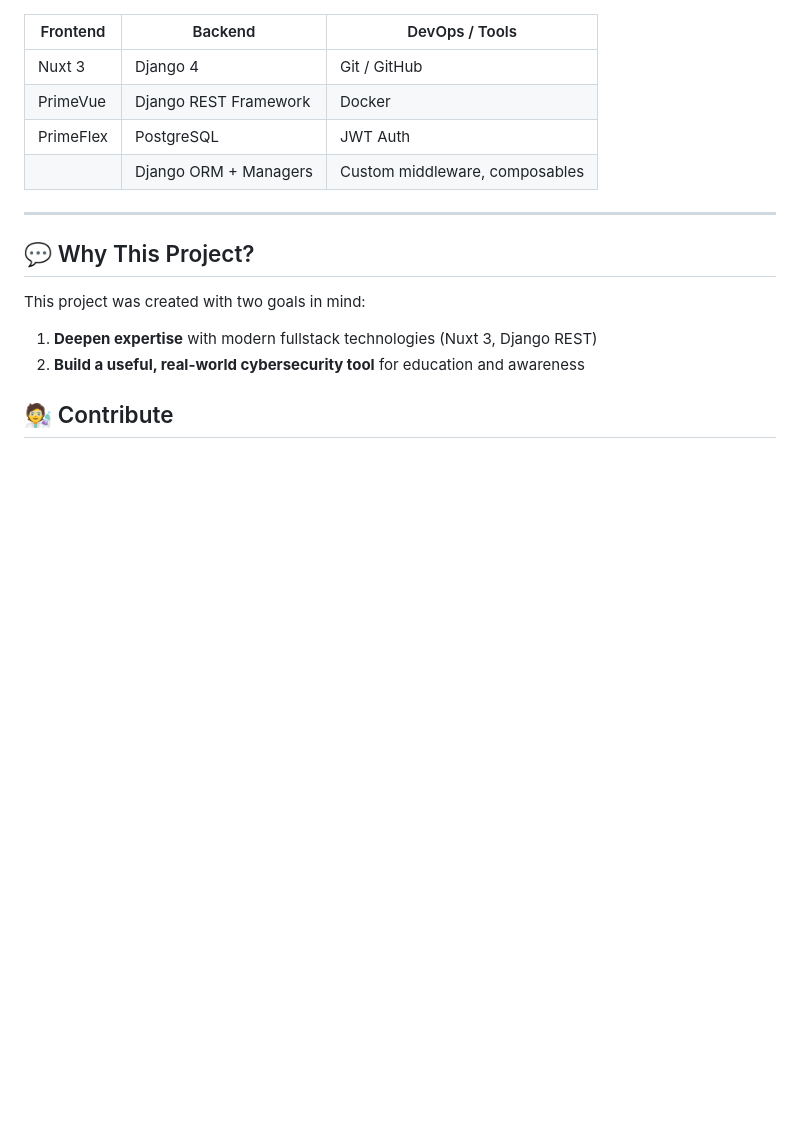
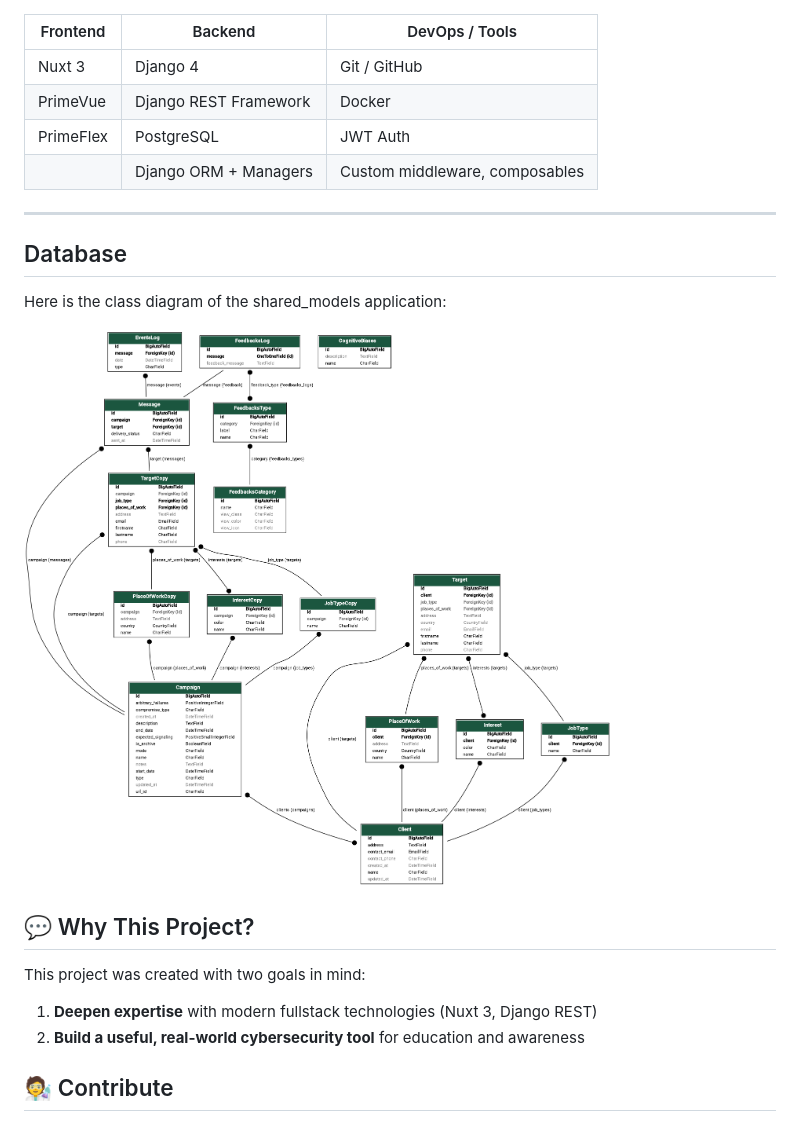
Before and after one commit to T0my-commits/SOS-Phishing, a Markdown page: README.md, the part around the change. GitHub-like rendering; blank space fills up the shorter version.

```diff
--- a/README.md
+++ b/README.md
@@ -94,6 +94,12 @@ The backend is powered by **Django** and a structured, secure **REST API**.
 
 ---
 
+## Database
+
+Here is the class diagram of the shared_models application:
+
+![Class Diagram of SOS Phishing](./doc/IMG/model_diagram.png)
+
 ## 💬 Why This Project?
 
 This project was created with two goals in mind:
```
